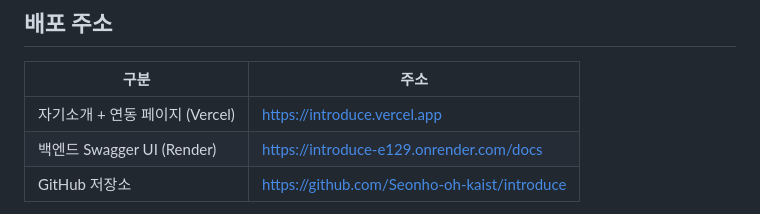
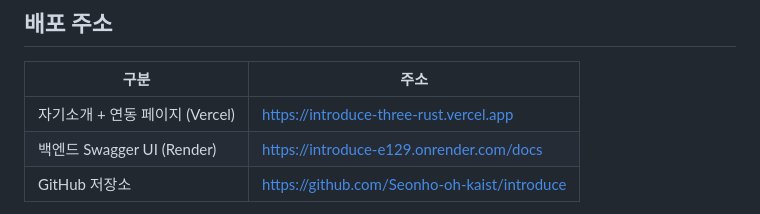
Before and after one commit to Seonho-oh-kaist/introduce, a Markdown page: README.md, the part around the change. GitHub-like rendering.

```diff
--- a/README.md
+++ b/README.md
@@ -7,7 +7,7 @@ FastAPI 백엔드(Render)를 호출해 프로필과 방명록을 보여 줍니
 
 | 구분 | 주소 |
 |---|---|
-| 자기소개 + 연동 페이지 (Vercel) | https://introduce.vercel.app |
+| 자기소개 + 연동 페이지 (Vercel) | https://introduce-three-rust.vercel.app |
 | 백엔드 Swagger UI (Render) | https://introduce-e129.onrender.com/docs |
 | GitHub 저장소 | https://github.com/Seonho-oh-kaist/introduce |
 
```
